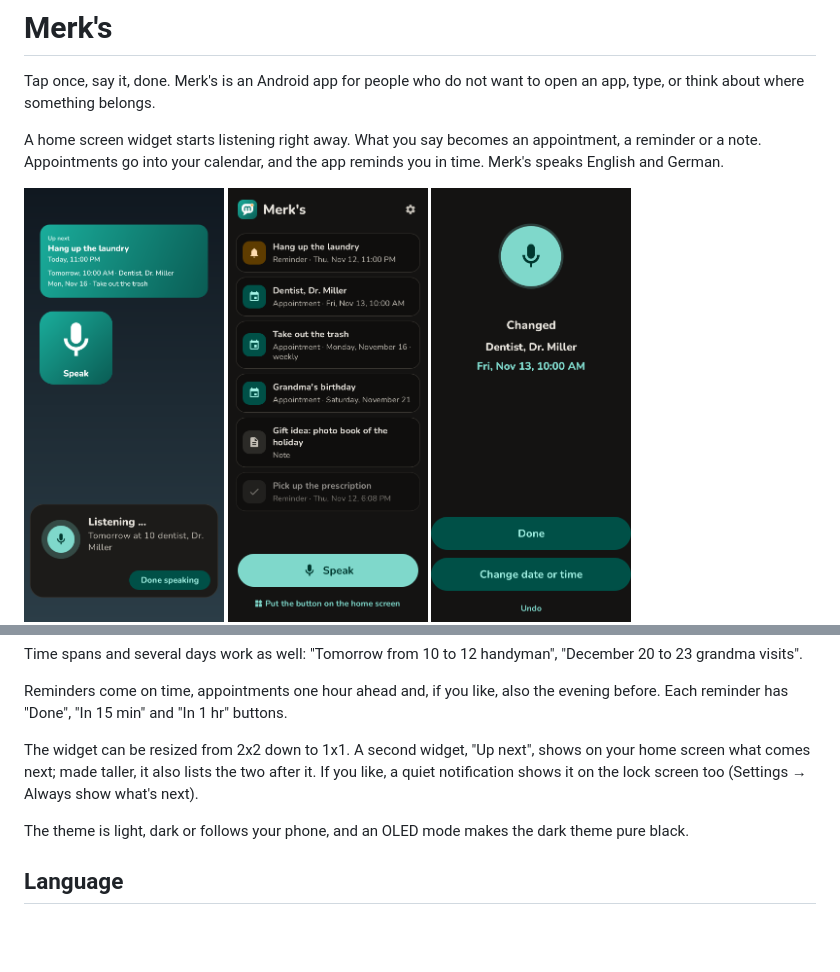
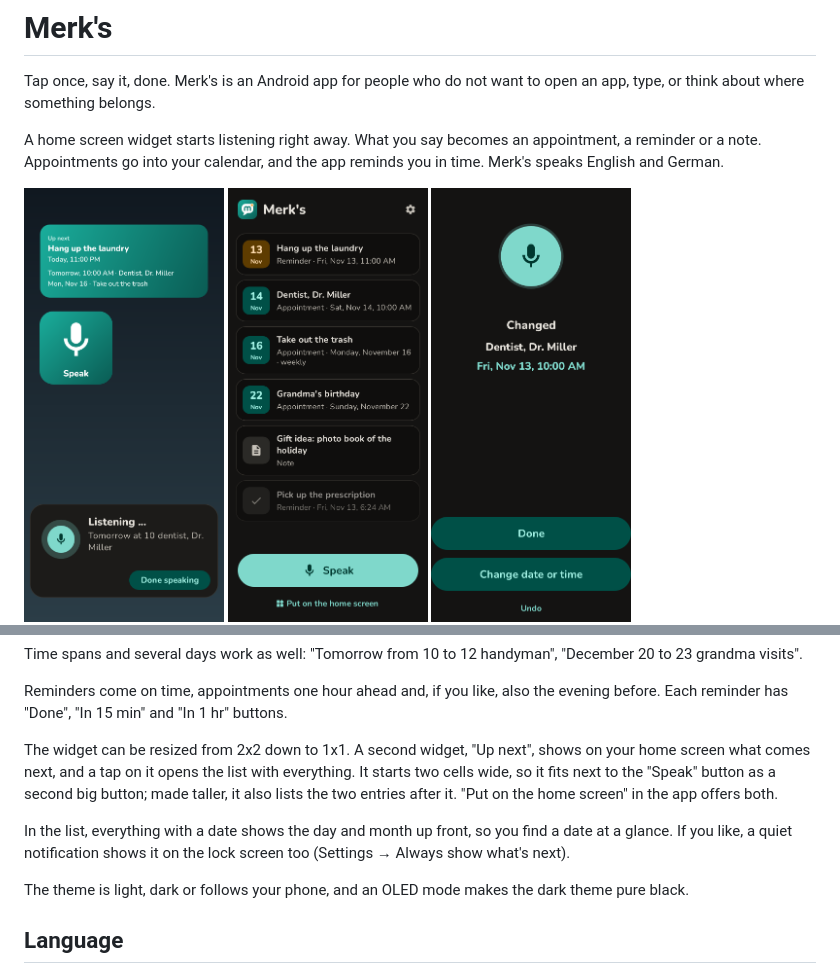
Before and after one commit to Silvertax/merks, a Markdown page: README.md, 2 parts joined by grey strips. GitHub-like rendering; pictures changed too: docs/screenshots/en-main-dark.png; blank space fills up the shorter version.

```diff
--- a/README.md
+++ b/README.md
@@ -29,7 +29,9 @@ Time spans and several days work as well: "Tomorrow from 10 to 12 handyman", "De
 
 Reminders come on time, appointments one hour ahead and, if you like, also the evening before. Each reminder has "Done", "In 15 min" and "In 1 hr" buttons.
 
-The widget can be resized from 2x2 down to 1x1. A second widget, "Up next", shows on your home screen what comes next; made taller, it also lists the two after it. If you like, a quiet notification shows it on the lock screen too (Settings → Always show what's next).
+The widget can be resized from 2x2 down to 1x1. A second widget, "Up next", shows on your home screen what comes next, and a tap on it opens the list with everything. It starts two cells wide, so it fits next to the "Speak" button as a second big button; made taller, it also lists the two entries after it. "Put on the home screen" in the app offers both.
+
+In the list, everything with a date shows the day and month up front, so you find a date at a glance. If you like, a quiet notification shows it on the lock screen too (Settings → Always show what's next).
 
 The theme is light, dark or follows your phone, and an OLED mode makes the dark theme pure black.
 
```
Also changed, not shown: CHANGELOG.md (+12 -0 lines), 12 other files.
